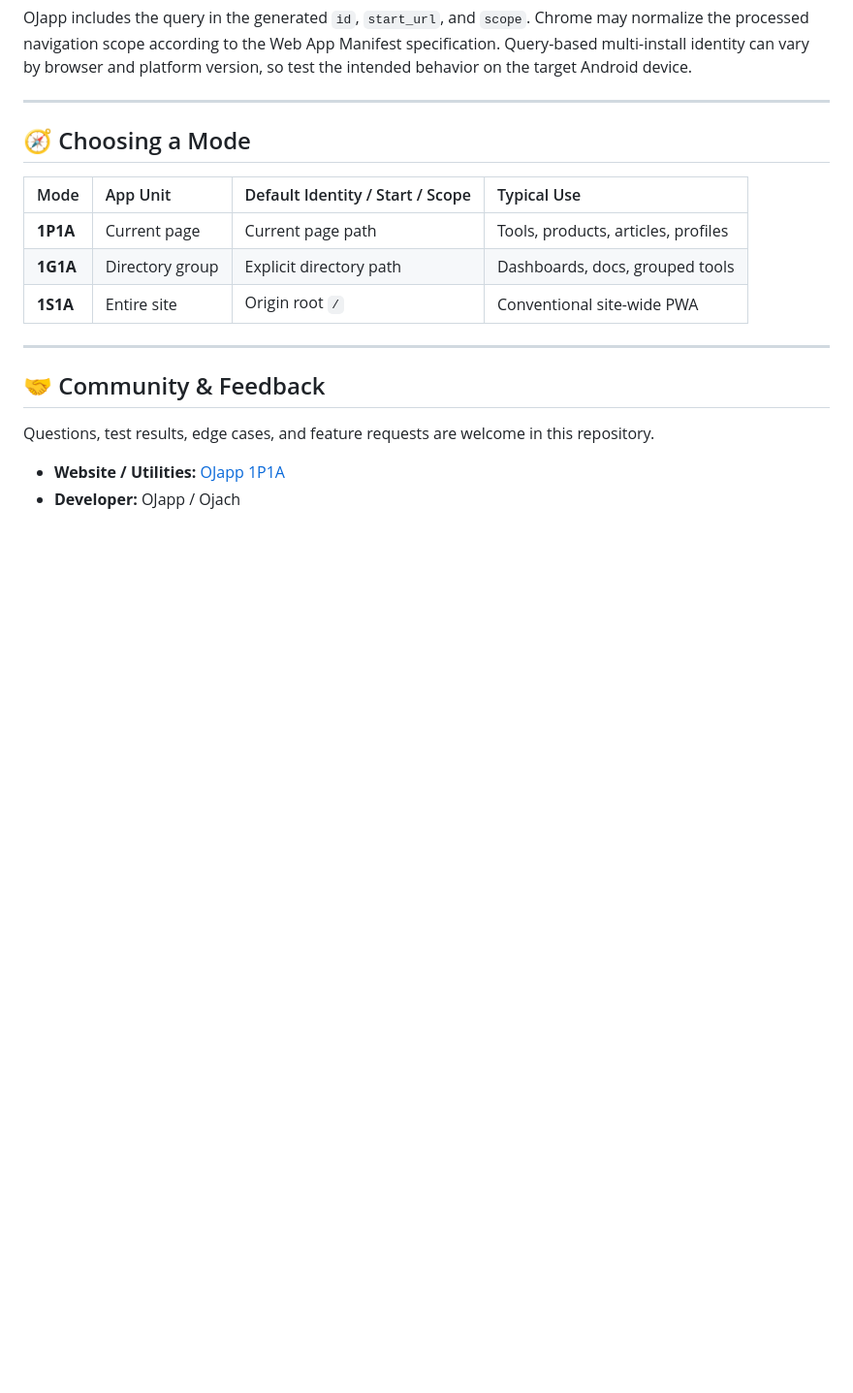
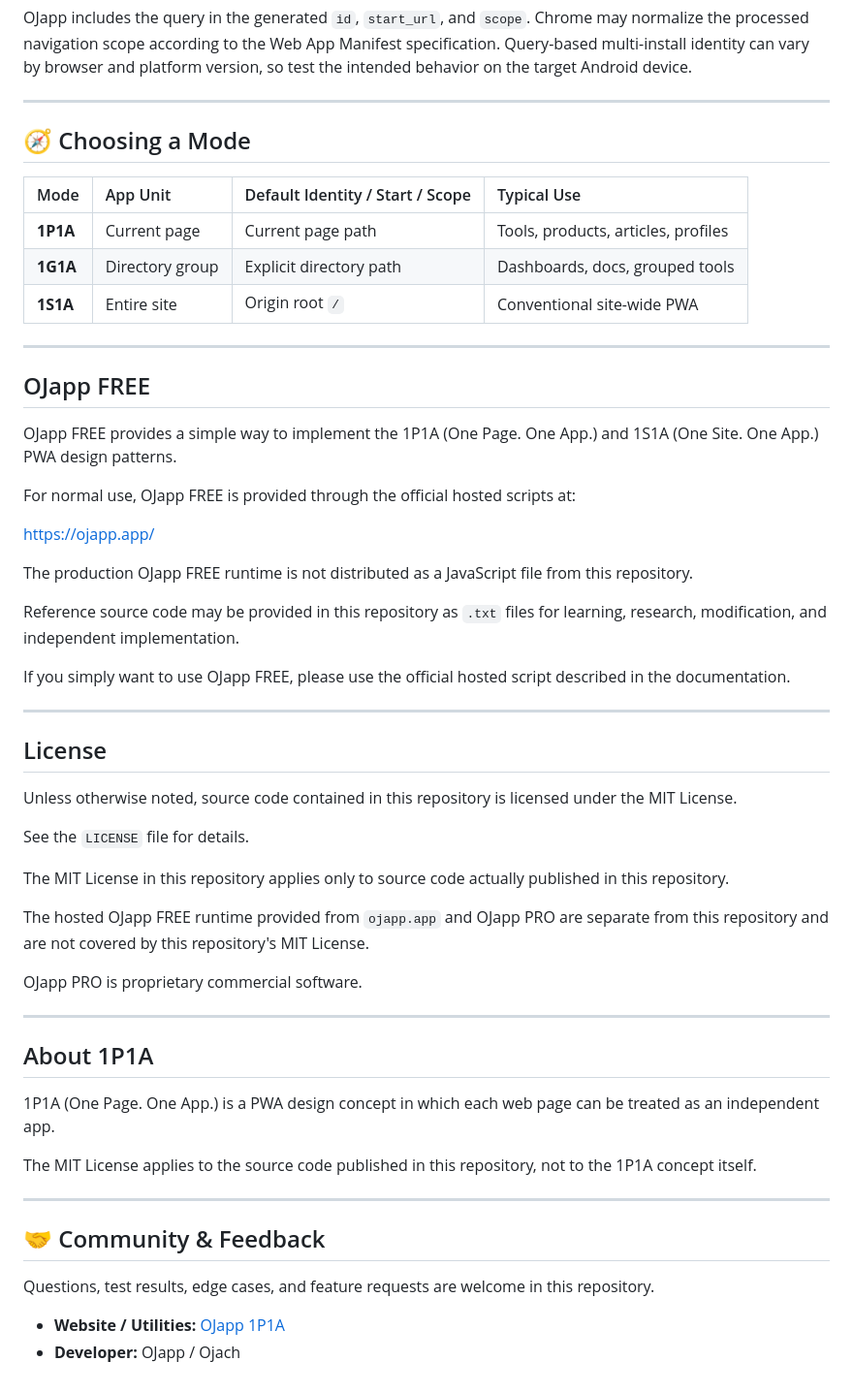
Before and after one commit to ojach/1P1A-community, a Markdown page: README.md, the part around the change. Shown at 97% size. Drawn GitHub-style; blank space fills up the shorter version.

```diff
--- a/README.md
+++ b/README.md
@@ -138,6 +138,44 @@ OJapp includes the query in the generated `id`, `start_url`, and `scope`. Chrome
 
 ---
 
+## OJapp FREE
+
+OJapp FREE provides a simple way to implement the 1P1A (One Page. One App.) and 1S1A (One Site. One App.) PWA design patterns.
+
+For normal use, OJapp FREE is provided through the official hosted scripts at:
+
+https://ojapp.app/
+
+The production OJapp FREE runtime is not distributed as a JavaScript file from this repository.
+
+Reference source code may be provided in this repository as `.txt` files for learning, research, modification, and independent implementation.
+
+If you simply want to use OJapp FREE, please use the official hosted script described in the documentation.
+
+---
+
+## License
+
+Unless otherwise noted, source code contained in this repository is licensed under the MIT License.
+
+See the `LICENSE` file for details.
+
+The MIT License in this repository applies only to source code actually published in this repository.
+
+The hosted OJapp FREE runtime provided from `ojapp.app` and OJapp PRO are separate from this repository and are not covered by this repository's MIT License.
+
+OJapp PRO is proprietary commercial software.
+
+---
+
+## About 1P1A
+
+1P1A (One Page. One App.) is a PWA design concept in which each web page can be treated as an independent app.
+
+The MIT License applies to the source code published in this repository, not to the 1P1A concept itself.
+
+---
+
 ## 🤝 Community & Feedback
 
 Questions, test results, edge cases, and feature requests are welcome in this repository.
```
